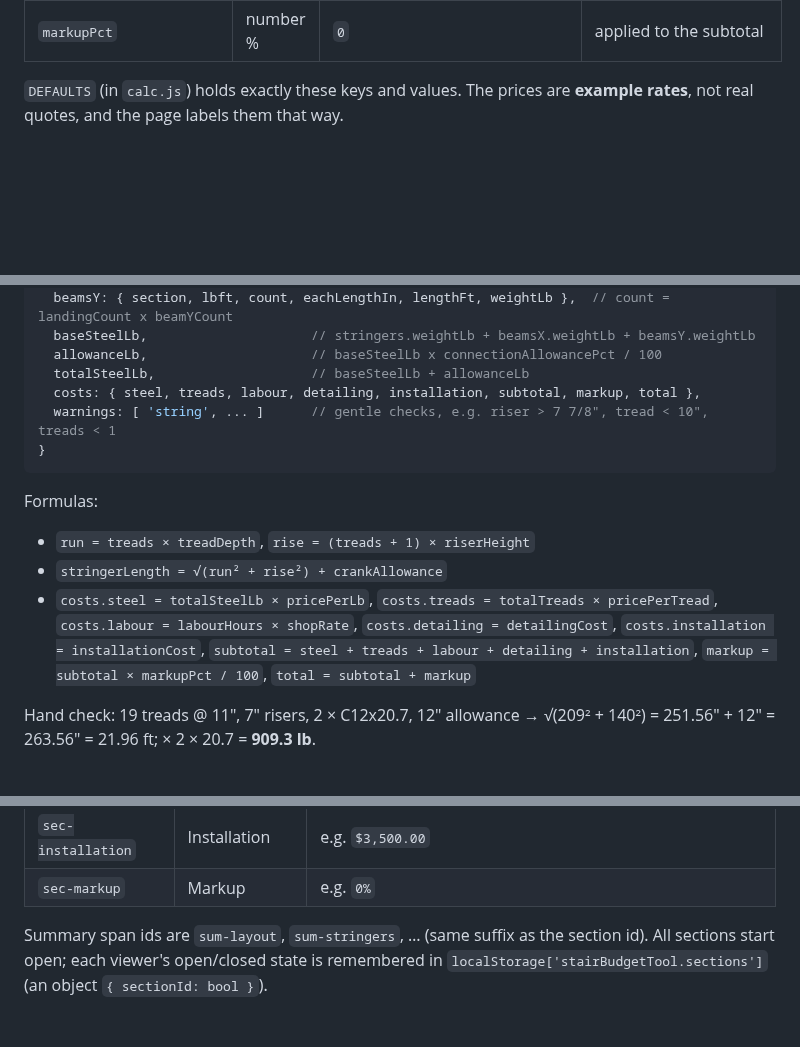
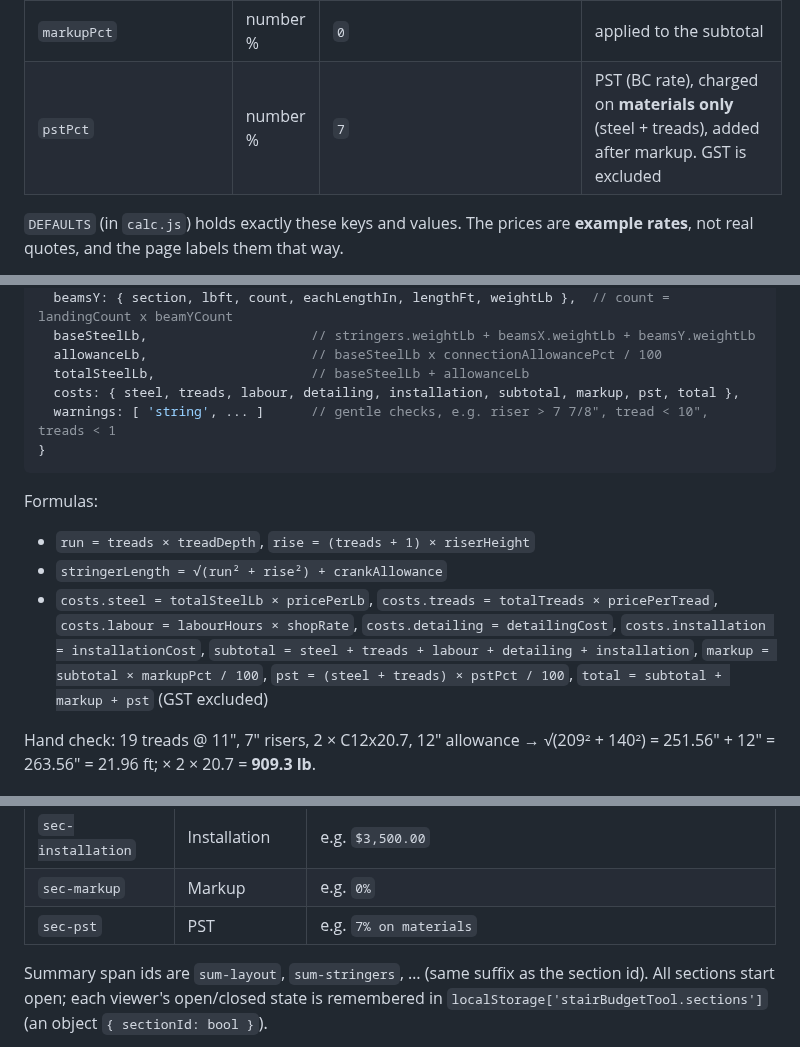
Before and after one commit to lironson/stair-budget-tool, a Markdown page: docs/ARCHITECTURE.md, 3 parts joined by grey strips. Drawn GitHub-style; blank space fills up the shorter version.

````diff
--- a/docs/ARCHITECTURE.md
+++ b/docs/ARCHITECTURE.md
@@ -68,6 +68,7 @@ All lengths inside `state` and inside the calculations are **inches**. Weights a
 | `detailingCost` | number $ | `0` | detailing (shop drawings), one lump sum |
 | `installationCost` | number $ | `0` | installation (erection crew, equipment, travel), one lump sum |
 | `markupPct` | number % | `0` | applied to the subtotal |
+| `pstPct` | number % | `7` | PST (BC rate), charged on **materials only** (steel + treads), added after markup. GST is excluded |
 
 `DEFAULTS` (in `calc.js`) holds exactly these keys and values. The prices are
 **example rates**, not real quotes, and the page labels them that way.
@@ -120,7 +121,7 @@ dropdown option.
   baseSteelLb,                     // stringers.weightLb + beamsX.weightLb + beamsY.weightLb
   allowanceLb,                     // baseSteelLb x connectionAllowancePct / 100
   totalSteelLb,                    // baseSteelLb + allowanceLb
-  costs: { steel, treads, labour, detailing, installation, subtotal, markup, total },
+  costs: { steel, treads, labour, detailing, installation, subtotal, markup, pst, total },
   warnings: [ 'string', ... ]      // gentle checks, e.g. riser > 7 7/8", tread < 10", treads < 1
 }
 ```
@@ -133,7 +134,8 @@ Formulas:
   `costs.labour = labourHours × shopRate`, `costs.detailing = detailingCost`,
   `costs.installation = installationCost`,
   `subtotal = steel + treads + labour + detailing + installation`,
-  `markup = subtotal × markupPct / 100`, `total = subtotal + markup`
+  `markup = subtotal × markupPct / 100`, `pst = (steel + treads) × pstPct / 100`,
+  `total = subtotal + markup + pst` (GST excluded)
 
 Hand check: 19 treads @ 11", 7" risers, 2 × C12x20.7, 12" allowance →
 √(209² + 140²) = 251.56" + 12" = 263.56" = 21.96 ft; × 2 × 20.7 = **909.3 lb**.
@@ -220,6 +222,7 @@ heading. Order and ids:
 | `sec-detailing` | Detailing | e.g. `$1,200.00` |
 | `sec-installation` | Installation | e.g. `$3,500.00` |
 | `sec-markup` | Markup | e.g. `0%` |
+| `sec-pst` | PST | e.g. `7% on materials` |
 
 Summary span ids are `sum-layout`, `sum-stringers`, … (same suffix as the section id).
 All sections start open; each viewer's open/closed state is remembered in
````
Also changed, not shown: README.md (+1 -0 lines), docs/screenshot.png, 4 other files.
